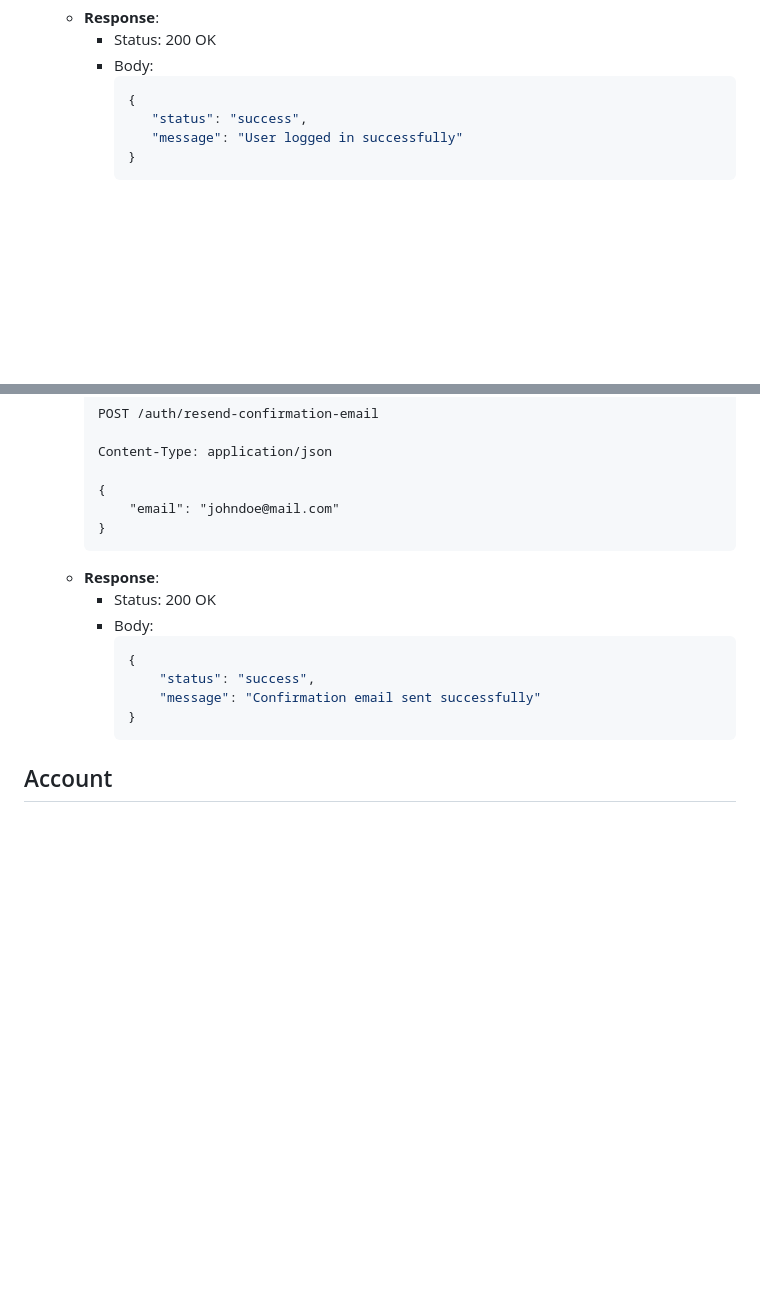
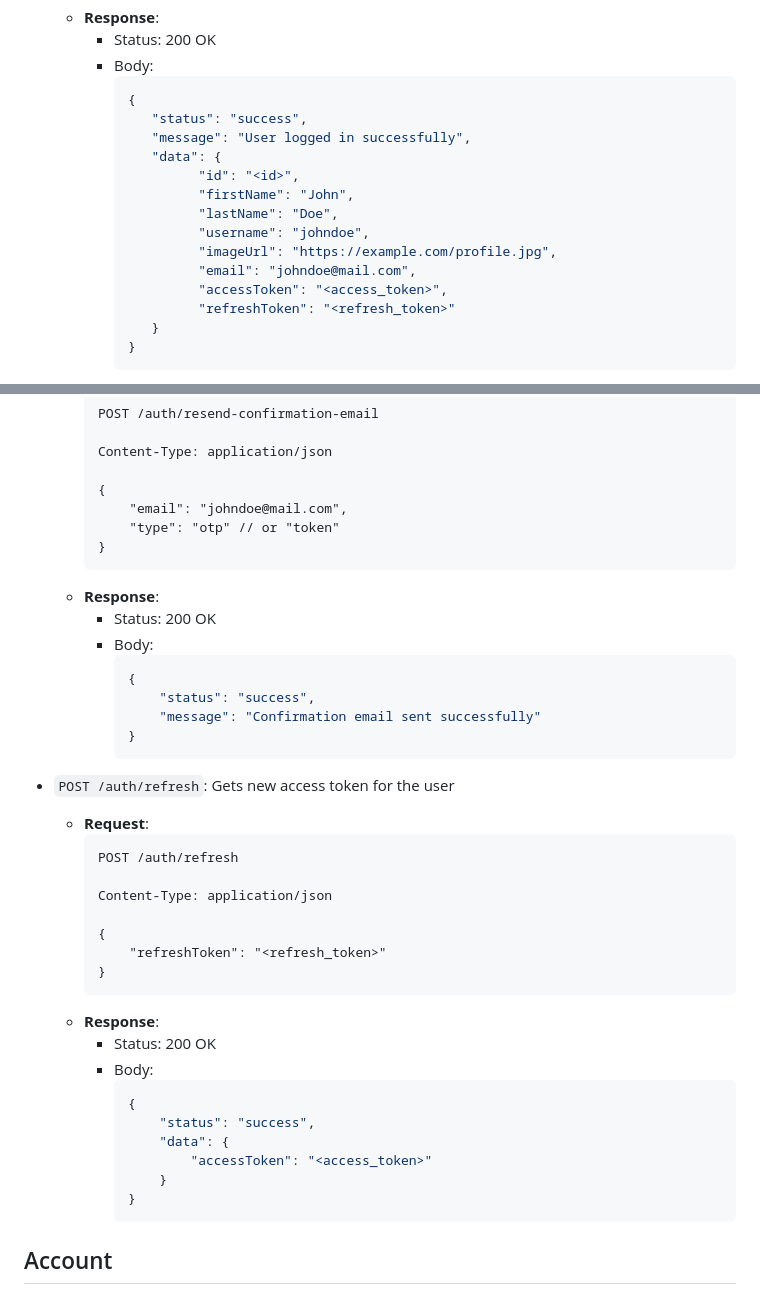
Before and after one commit to dev-laww/next-e-commerce, a Markdown page: docs/ENDPOINTS.md, 2 parts joined by grey strips. Rendered like a GitHub page; blank space fills up the shorter version.

Commit message:
chore: updated endpoints

````diff
--- a/docs/ENDPOINTS.md
+++ b/docs/ENDPOINTS.md
@@ -86,7 +88,17 @@ List of all API endpoints.
            ```json
            {
               "status": "success",
-              "message": "User logged in successfully"
+              "message": "User logged in successfully",
+              "data": {
+                    "id": "<id>",
+                    "firstName": "John",
+                    "lastName": "Doe",
+                    "username": "johndoe",
+                    "imageUrl": "https://example.com/profile.jpg",
+                    "email": "johndoe@mail.com",
+                    "accessToken": "<access_token>",
+                    "refreshToken": "<refresh_token>"
+              }
            }
            ```
     - **Error Response**
@@ -172,7 +184,8 @@ List of all API endpoints.
         Content-Type: application/json
 
         {
-            "email": "johndoe@mail.com"
+            "email": "johndoe@mail.com",
+            "type": "otp" // or "token"
         }
         ```
     - **Response**:
@@ -182,6 +195,28 @@ List of all API endpoints.
             {
                 "status": "success",
                 "message": "Confirmation email sent successfully"
+            }
+            ```
+- `POST /auth/refresh`: Gets new access token for the user
+    - **Request**:
+        ```http request
+        POST /auth/refresh
+
+        Content-Type: application/json
+
+        {
+            "refreshToken": "<refresh_token>"
+        }
+        ```
+    - **Response**:
+        - Status: 200 OK
+        - Body:
+            ```json
+            {
+                "status": "success",
+                "data": {
+                    "accessToken": "<access_token>"
+                }
             }
             ```
 
````
Also changed, not shown: other parts of docs/ENDPOINTS.md (+3 -1 lines).
